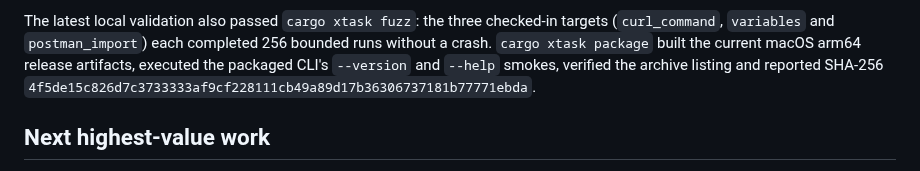
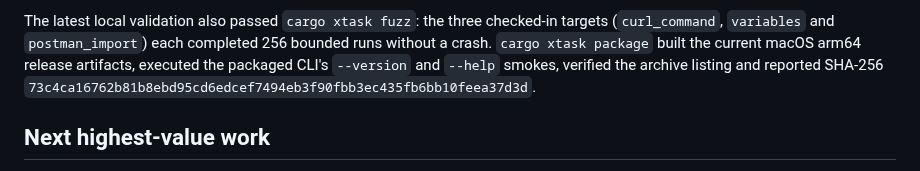
Before and after one commit to OthmaneBlial/Postly, a Markdown page: docs/progress.md, the part around the change. Rendered like a GitHub page.

Commit message:
docs(progress): record GraphQL import package checksum

```diff
--- a/docs/progress.md
+++ b/docs/progress.md
@@ -272,7 +272,7 @@ targets (`curl_command`, `variables` and `postman_import`) each completed 256
 bounded runs without a crash. `cargo xtask package` built the current macOS
 arm64 release artifacts, executed the packaged CLI's `--version` and `--help`
 smokes, verified the archive listing and reported SHA-256
-`4f5de15c826d7c3733333af9cf228111cb49a89d17b36306737181b77771ebda`.
+`73c4ca16762b81b8ebd95cd6edcef7494eb3f90fbb3ec435fb6bb10feea37d3d`.
 
 ## Next highest-value work
 
```
